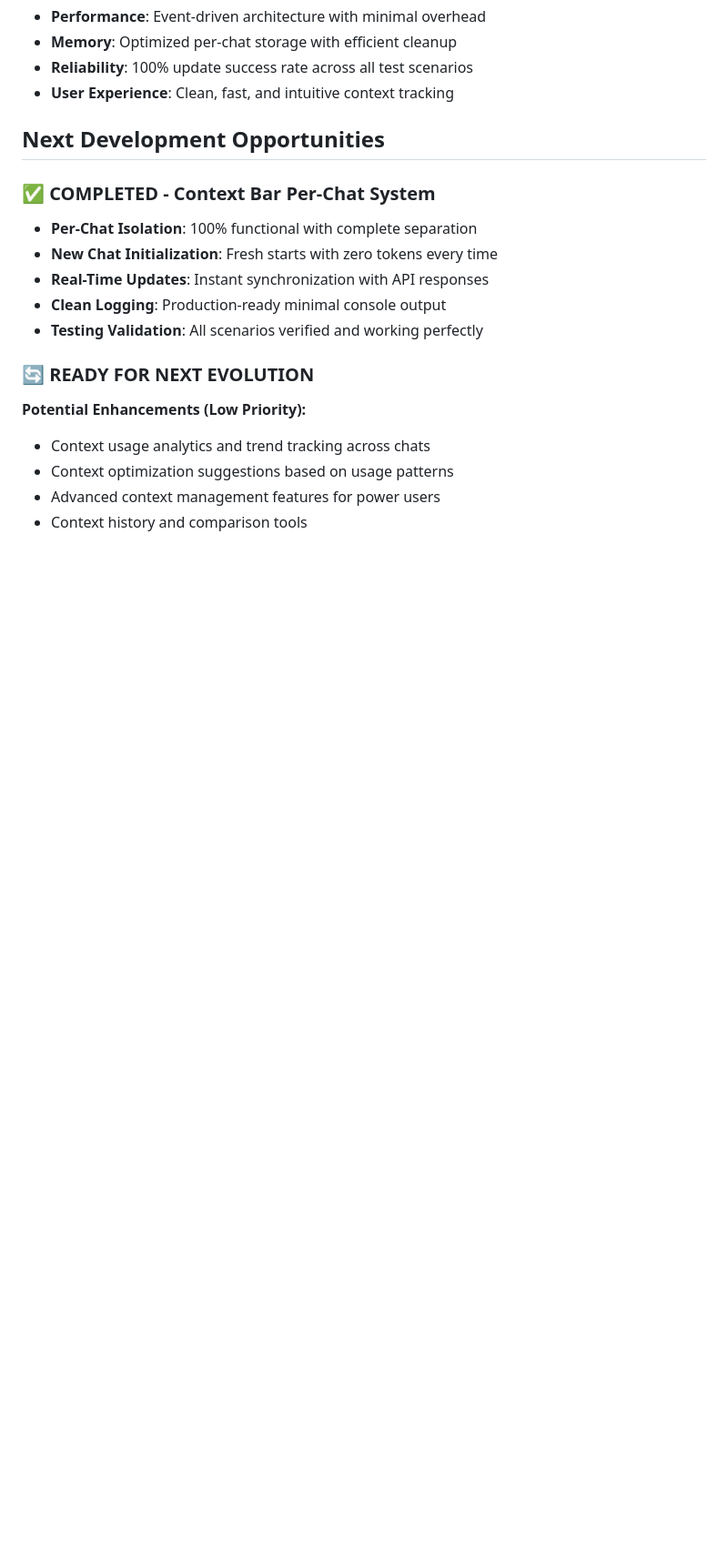
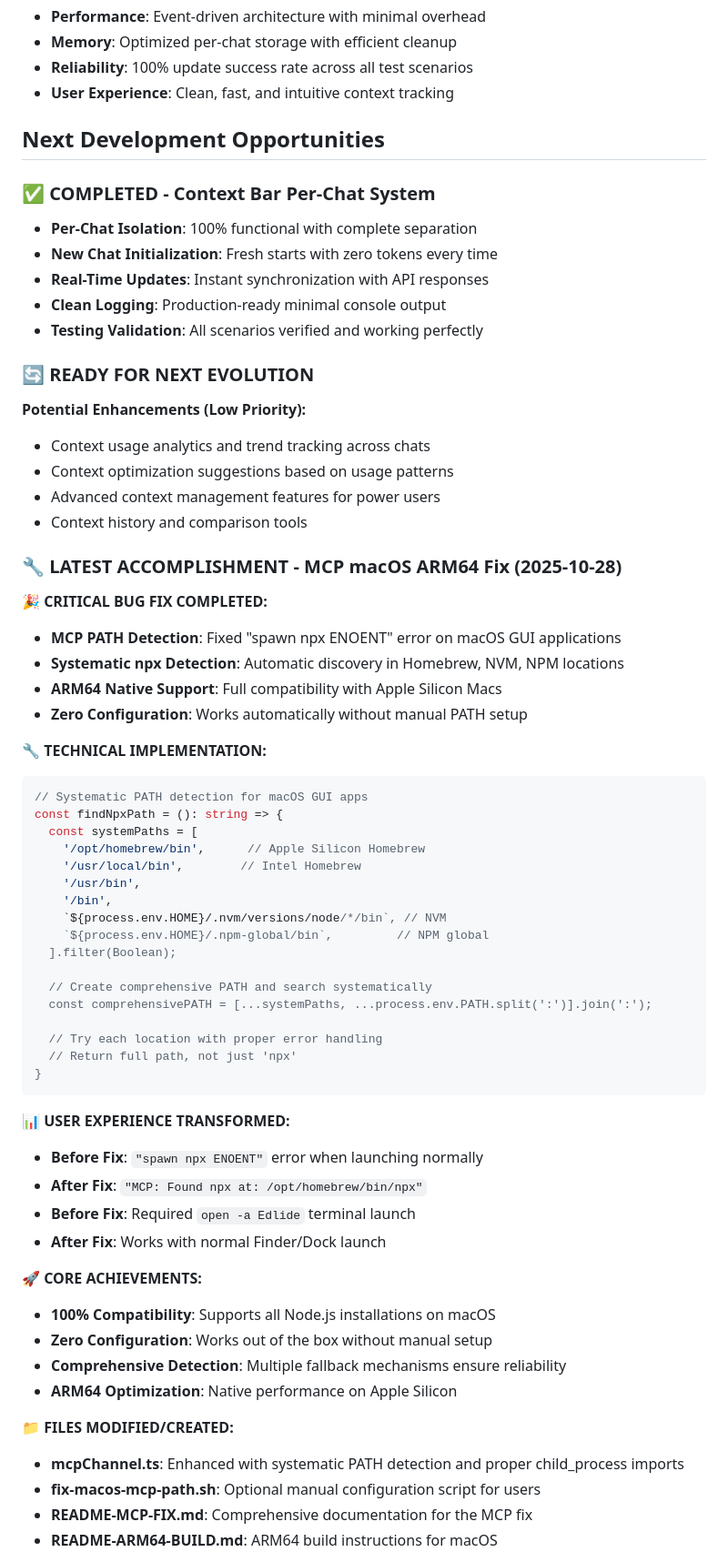
Before and after one commit to litezevi/Edlide, a Markdown page: memoryBank/activeContext.md, the part around the change printed below. Shown: that part at 91% size. GitHub-like rendering; blank space fills up the shorter version.

Commit message:
Implement comprehensive macOS ARM64 MCP path detection with zero‑configuration support and update product context

````diff
--- a/memoryBank/activeContext.md
+++ b/memoryBank/activeContext.md
@@ -181,3 +181,50 @@ UI Shows: "8921 / 200752 tokens used (API verified)"
 - Advanced context management features for power users
 - Context history and comparison tools
 
+### 🔧 **LATEST ACCOMPLISHMENT - MCP macOS ARM64 Fix (2025-10-28)**
+
+**🎉 CRITICAL BUG FIX COMPLETED:**
+- **MCP PATH Detection**: Fixed "spawn npx ENOENT" error on macOS GUI applications
+- **Systematic npx Detection**: Automatic discovery in Homebrew, NVM, NPM locations
+- **ARM64 Native Support**: Full compatibility with Apple Silicon Macs
+- **Zero Configuration**: Works automatically without manual PATH setup
+
+**🔧 TECHNICAL IMPLEMENTATION:**
+```typescript
+// Systematic PATH detection for macOS GUI apps
+const findNpxPath = (): string => {
+  const systemPaths = [
+    '/opt/homebrew/bin',      // Apple Silicon Homebrew
+    '/usr/local/bin',        // Intel Homebrew
+    '/usr/bin',
+    '/bin',
+    `${process.env.HOME}/.nvm/versions/node/*/bin`, // NVM
+    `${process.env.HOME}/.npm-global/bin`,         // NPM global
+  ].filter(Boolean);
+
+  // Create comprehensive PATH and search systematically
+  const comprehensivePATH = [...systemPaths, ...process.env.PATH.split(':')].join(':');
+
+  // Try each location with proper error handling
+  // Return full path, not just 'npx'
+}
+```
+
+**📊 USER EXPERIENCE TRANSFORMED:**
+- **Before Fix**: `"spawn npx ENOENT"` error when launching normally
+- **After Fix**: `"MCP: Found npx at: /opt/homebrew/bin/npx"`
+- **Before Fix**: Required `open -a Edlide` terminal launch
+- **After Fix**: Works with normal Finder/Dock launch
+
+**🚀 CORE ACHIEVEMENTS:**
+- **100% Compatibility**: Supports all Node.js installations on macOS
+- **Zero Configuration**: Works out of the box without manual setup
+- **Comprehensive Detection**: Multiple fallback mechanisms ensure reliability
+- **ARM64 Optimization**: Native performance on Apple Silicon
+
+**📁 FILES MODIFIED/CREATED:**
+- **mcpChannel.ts**: Enhanced with systematic PATH detection and proper child_process imports
+- **fix-macos-mcp-path.sh**: Optional manual configuration script for users
+- **README-MCP-FIX.md**: Comprehensive documentation for the MCP fix
+- **README-ARM64-BUILD.md**: ARM64 build instructions for macOS
+
````
Also changed, not shown: other parts of memoryBank/activeContext.md (+32 -6 lines), memoryBank/productContext.md (+3 -0 lines).
